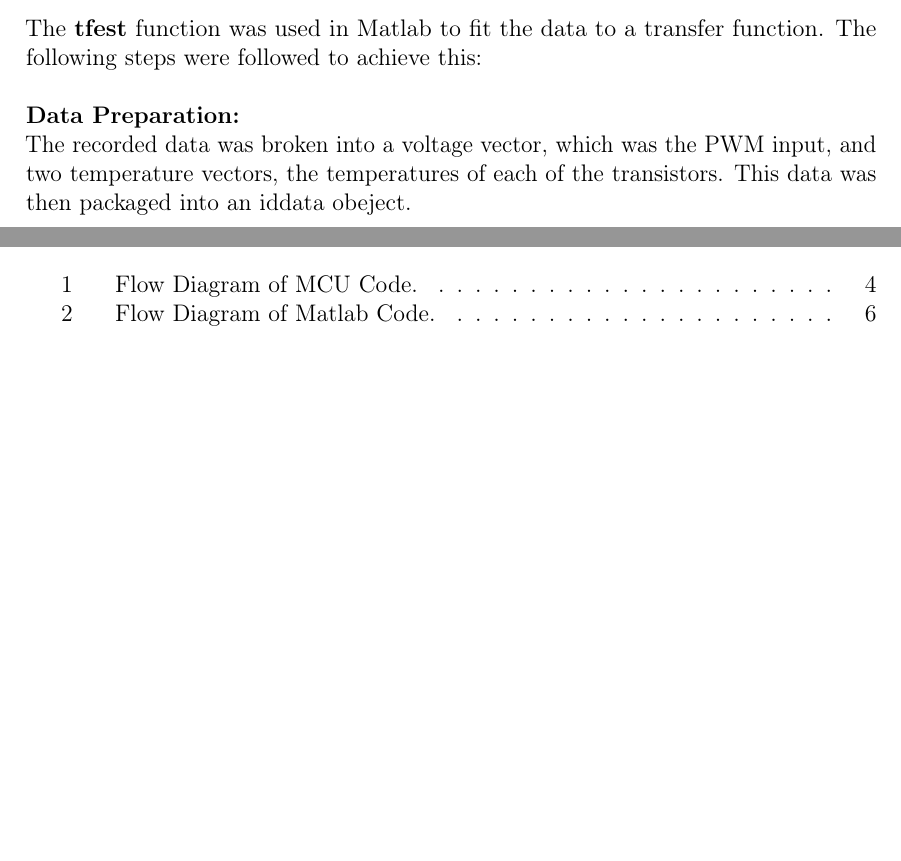
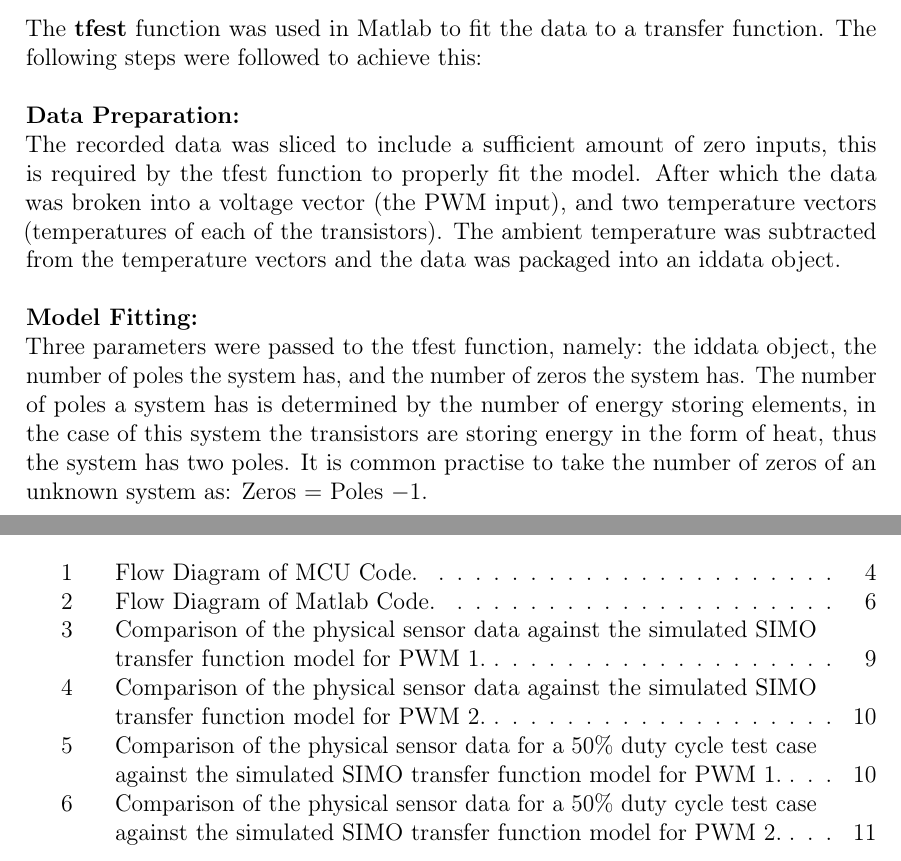
Before and after one commit to nelisClaasen/EBB-Pracs, a LaTeX document (Prac-1-Report/report.tex, which reads Prac-1-Report/Content/discussion.tex, Prac-1-Report/Content/results.tex): two parts of pages 11 and 30 of 30 before the commit and two parts of pages 13 and 32 of 32 after it, joined at a grey line, cut so that both start at the same text, the shorter picture padded with empty space. The pictures show the PDF file Prac-1-Report/report.pdf that the author committed with the source.

Commit message:
Added to discussion and results

```diff
--- a/Prac-1-Report/Content/discussion.tex
+++ b/Prac-1-Report/Content/discussion.tex
@@ -6,5 +6,12 @@ The \textbf{tfest} function was used in Matlab to fit the data to a transfer fun
 \\
 \textbf{Data Preparation:}
 \\
-The recorded data was sliced to include a sufficient amount of zero inputs i.e only measuring the ambient temperature. was broken into a voltage vector, which was the PWM input, and two temperature vectors,
-the temperatures of each of the transistors. This data was then packaged into an iddata obeject.
+The recorded data was sliced to include a sufficient amount of zero inputs, this is required by the tfest function to properly fit the model. After which the data was broken into a voltage vector (the PWM input), and two temperature vectors
+(temperatures of each of the transistors). The ambient temperature was subtracted from  the temperature vectors and the data was packaged into an iddata object.
+\\
+\\
+\textbf{Model Fitting:}
+\\
+Three parameters were passed to the tfest function, namely: the iddata object, the number of poles the system has, and the number of zeros the system has.
+The number of poles a system has is determined by the number of energy storing elements, in the case of this system the transistors are storing energy in the form
+of heat, thus the system has two poles. It is common practise to take the number of zeros of an unknown system as: Zeros $=$ Poles $- 1$.
--- a/Prac-1-Report/Content/results.tex
+++ b/Prac-1-Report/Content/results.tex
@@ -1 +1,29 @@
 \section{Results}
+
+\begin{figure}[htbp]
+    \centering
+    \includegraphics[width=1\textwidth]{Images/PWM1Step_Compare.pdf}
+    \caption{Comparison of the physical sensor data against the simulated SIMO transfer function model for PWM 1.}
+    \label{fig:pwm1_comparison}
+\end{figure}
+
+\begin{figure}[htbp]
+    \centering
+    \includegraphics[width=1\textwidth]{Images/PWM2Step_Compare.pdf}
+    \caption{Comparison of the physical sensor data against the simulated SIMO transfer function model for PWM 2.}
+    \label{fig:pwm1_comparison}
+\end{figure}
+
+\begin{figure}[htbp]
+    \centering
+    \includegraphics[width=1\textwidth]{Images/PWM1Step_TestData.pdf}
+    \caption{Comparison of the physical sensor data for a 50\% duty cycle test case against the simulated SIMO transfer function model for PWM 1.}
+    \label{fig:pwm1_comparison}
+\end{figure}
+
+\begin{figure}[htbp]
+    \centering
+    \includegraphics[width=1\textwidth]{Images/PWM2Step_TestData.pdf}
+    \caption{Comparison of the physical sensor data for a 50\% duty cycle test case against the simulated SIMO transfer function model for PWM 2.}
+    \label{fig:pwm1_comparison}
+\end{figure}
```
Also changed, not shown: Matlab_Code/tfest/PWM1Step_Compare.pdf (deleted), Matlab_Code/tfest/PWM1Step_TestData.pdf (deleted), Matlab_Code/tfest/PWM2Step_Compare.pdf (deleted), Matlab_Code/tfest/PWM2Step_TestData.pdf (deleted), Prac-1-Report/Images/PWM1Step_Compare.pdf (added), Prac-1-Report/Images/PWM1Step_TestData.pdf (added), Prac-1-Report/Images/PWM2Step_Compare.pdf (added), Prac-1-Report/Images/PWM2Step_TestData.pdf (added), Prac-1-Report/report.pdf, 1 other file.
